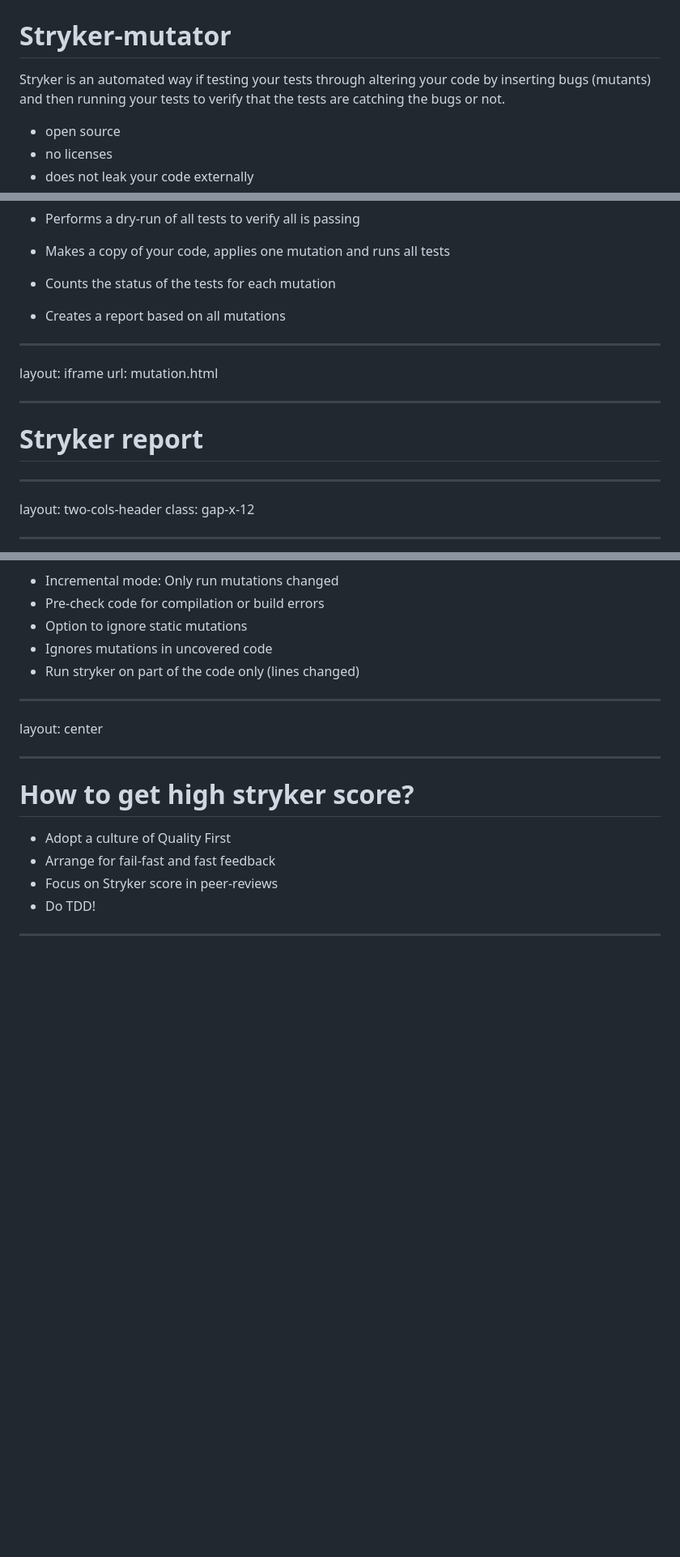
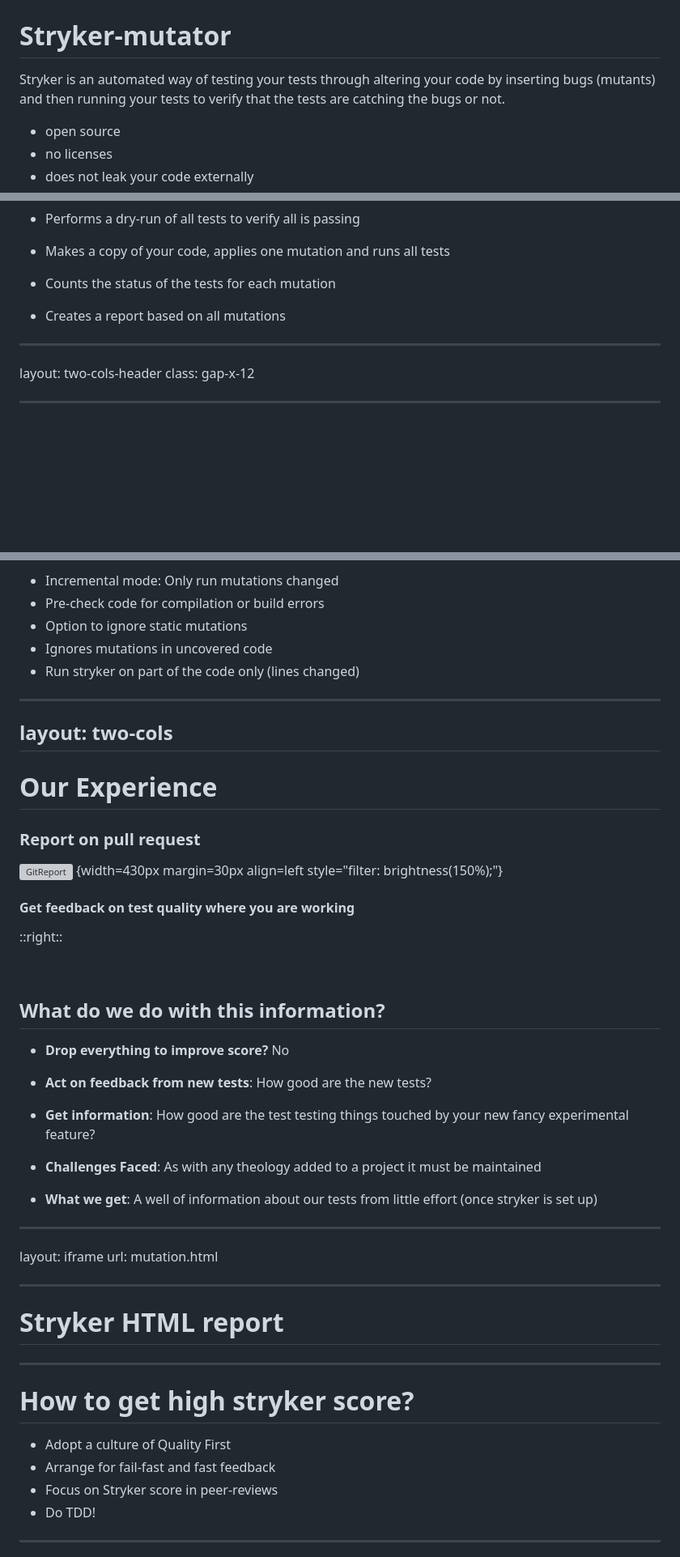
Before and after one commit to stenjo/stryker-mutator-pres, a Markdown page: slides.md, 3 parts joined by grey strips. Shown: that part at 81% size. Rendered like a GitHub page; blank space fills up the shorter version; grey boxes are pictures that could not be loaded.

Commit message:
add pages

```diff
--- a/slides.md
+++ b/slides.md
@@ -358,7 +379,7 @@ image: images/stryker-man.png
 
 # Stryker-mutator
 
-Stryker is an automated way if testing your tests through altering your code by inserting bugs (mutants) and then running your tests to verify that the tests are catching the bugs or not.
+Stryker is an automated way of testing your tests through altering your code by inserting bugs (mutants) and then running your tests to verify that the tests are catching the bugs or not.
 
 <v-clicks>
 
@@ -393,16 +414,6 @@ Stryker is an automated way if testing your tests through altering your code by
 - Creates a report based on all mutations
 
 </v-clicks>
-
----
-layout: iframe
-url: mutation.html
-
----
-
-
-# Stryker report
-
 
 ---
 layout: two-cols-header
@@ -492,7 +503,54 @@ Stryker has ways to reduce time spent:
 - Run stryker on part of the code only (lines changed)
 
 ---
-layout: center
+layout: two-cols
+---
+
+# Our Experience
+### Report on pull request
+![GitReport](/images/Report_from_git.png) {width=430px margin=30px align=left style="filter: brightness(150%);"}
+
+#### Get feedback on test quality where you are working
+::right::
+
+<br>
+
+<v-clicks>
+
+## What do we do with this information?
+
+<v-click>
+
+- **Drop everything to improve score?** No
+</v-click>
+<v-click>
+
+- **Act on feedback from new tests**: How good are the new tests?
+</v-click>
+<v-click>
+
+- **Get information**: How good are the test testing things touched by your new fancy experimental feature?
+</v-click>
+<v-click>
+
+- **Challenges Faced**: As with any theology added to a project it must be maintained
+</v-click>
+<v-click>
+
+- **What we get**: A well of information about our tests from little effort (once stryker is set up)
+</v-click>
+
+</v-clicks>
+
+
+---
+layout: iframe
+url: mutation.html
+
+---
+
+
+# Stryker HTML report
 
 ---
 
```
Also changed, not shown: other parts of slides.md (+22 -1 lines), public/images/Report_from_git.png (added), 1 other file.
